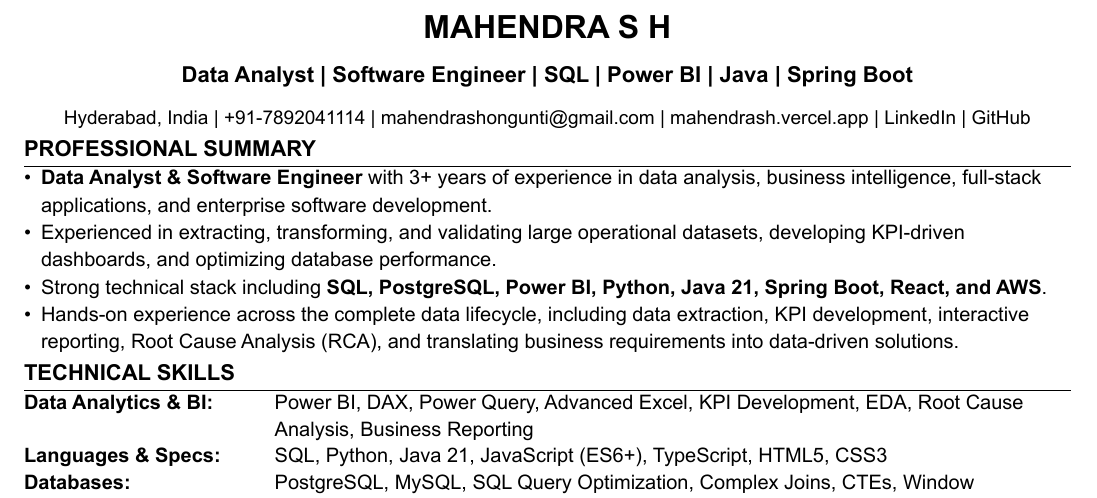
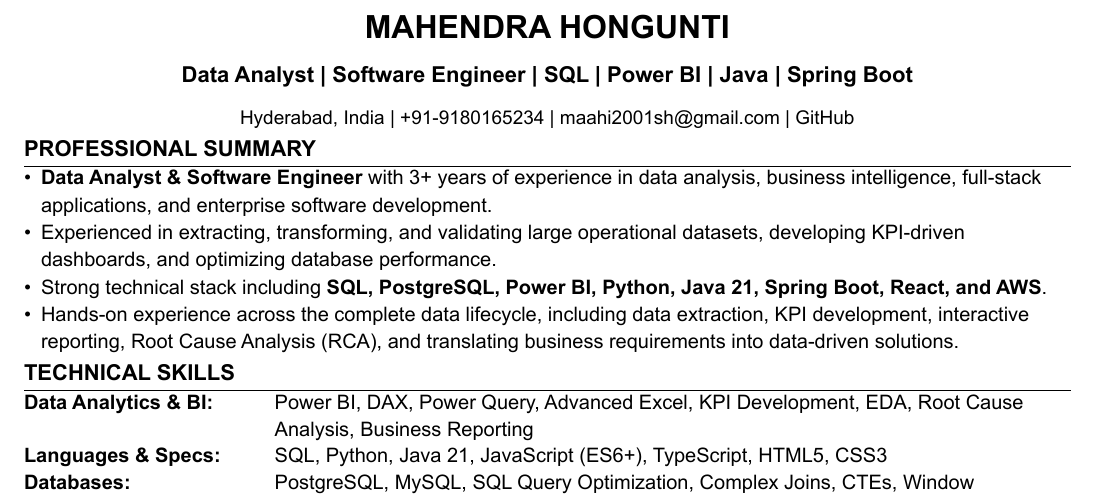
Before and after one commit to MahendraSH/resume-make, a Typst document (mahendrash_data_analyst_resume.typ): part of page 1 of 2, cut so that both start at the same text. The pictures show the PDF file mahendrash_data_analyst_resume.pdf that the author committed with the source.

Commit message:
Update contact info and name in Data Analyst resume

```diff
--- a/mahendrash_data_analyst_resume.typ
+++ b/mahendrash_data_analyst_resume.typ
@@ -9,16 +9,16 @@
   fill: rgb("#000000")
 )
 
-#let primary-color = rgb("#000000") // A nice professional blue
+#let primary-color = rgb("#000000")
 
 // Header
 #align(center)[
-  #text(size: 16pt, weight: "bold")[MAHENDRA S H]\
+  #text(size: 16pt, weight: "bold")[MAHENDRA HONGUNTI]\
   #v(2pt)
   #text(size: 11pt, weight: "bold", fill: primary-color)[Data Analyst | Software Engineer | SQL | Power BI | Java | Spring Boot]\
   #v(2pt)
   #text(size: 9.5pt)[
-    Hyderabad, India | +91-7892041114 | #link("mailto:mahendrashongunti@gmail.com")[mahendrashongunti\@gmail.com] | #link("https://mahendrash.vercel.app")[mahendrash.vercel.app] | #link("https://LinkedIn")[LinkedIn] | #link("https://GitHub")[GitHub]
+    Hyderabad, India | +91-9180165234 | #link("mailto:maahi2001sh@gmail.com")[maahi2001sh\@gmail.com] | #link("https://github.com/MahendraSH")[GitHub]
   ]
 ]
 
```
Also changed, not shown: mahendrash_data_analyst_resume.pdf, mahendrash_data_analyst_resume.typ (2 more changed lines).
